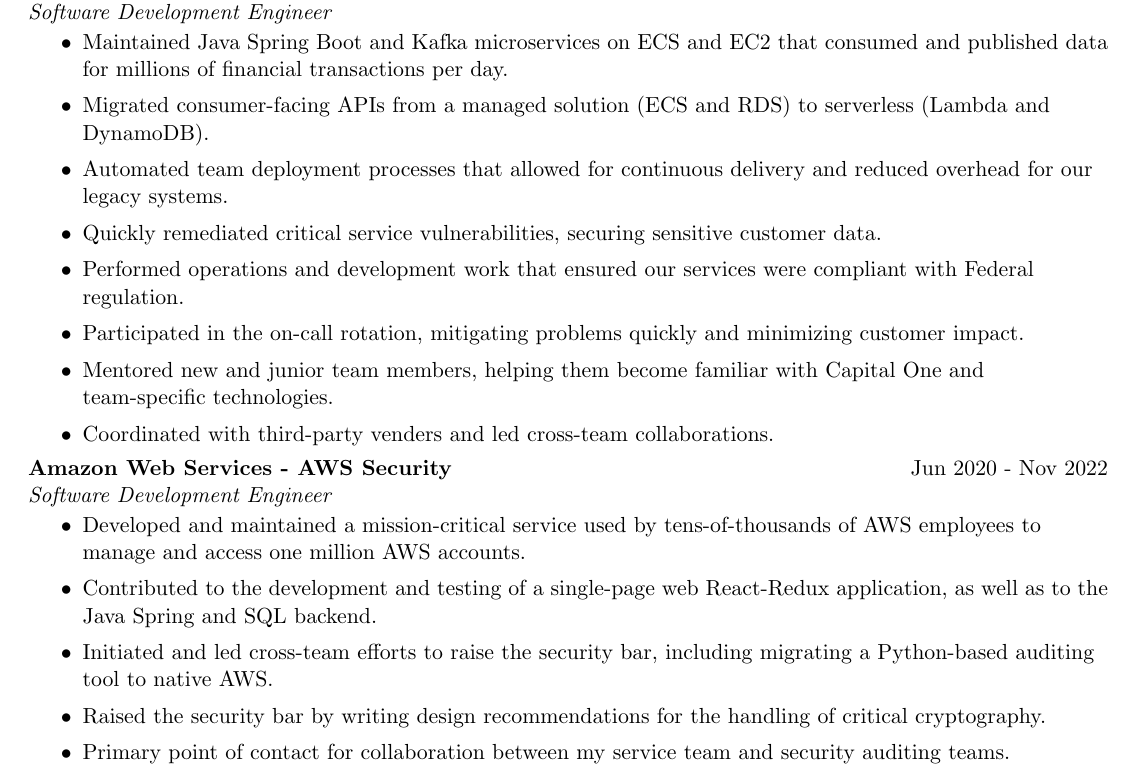
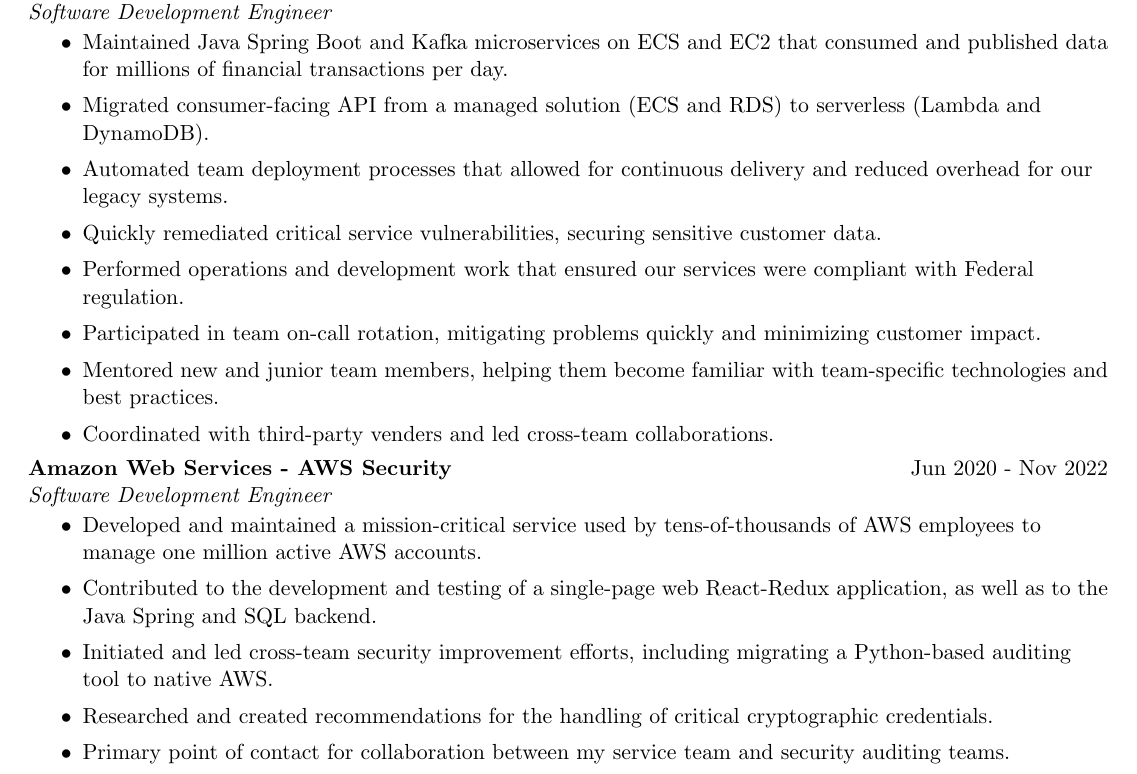
Before and after one commit to cjtaylor1990/resume, a LaTeX CV (resume.tex): part of page 1 of 2, cut so that both start at the same text. Compiled offline with pdfLaTeX.

Commit message:
Some rewording and typo fixes.

```diff
--- a/resume.tex
+++ b/resume.tex
@@ -93,20 +93,20 @@
 \ressubheading{Capital One - Retail Bank Technology}{Nov 2022 - Present}{Software Development Engineer}{}
 \begin{itemize}
 	\resitem{Maintained Java Spring Boot and Kafka microservices on ECS and EC2 that consumed and published data for millions of financial transactions per day.}
-	\resitem{Migrated consumer-facing APIs from a managed solution (ECS and RDS) to serverless (Lambda and DynamoDB).}
+	\resitem{Migrated consumer-facing API from a managed solution (ECS and RDS) to serverless (Lambda and DynamoDB).}
 	\resitem{Automated team deployment processes that allowed for continuous delivery and reduced overhead for our legacy systems.}
 	\resitem{Quickly remediated critical service vulnerabilities, securing sensitive customer data.}
 	\resitem{Performed operations and development work that ensured our services were compliant with Federal regulation.}
-	\resitem{Participated in the on-call rotation, mitigating problems quickly and minimizing customer impact.}
-	\resitem{Mentored new and junior team members, helping them become familiar with Capital One and team-specific technologies.}
+	\resitem{Participated in team on-call rotation, mitigating problems quickly and minimizing customer impact.}
+	\resitem{Mentored new and junior team members, helping them become familiar with team-specific technologies and best practices.}
 	\resitem{Coordinated with third-party venders and led cross-team collaborations.}
 \end{itemize}
 \ressubheading{Amazon Web Services - AWS Security}{Jun 2020 - Nov 2022}{Software Development Engineer}{}
 \begin{itemize}
-	\resitem{Developed and maintained a mission-critical service used by tens-of-thousands of AWS employees to manage and access one million AWS accounts.}
+	\resitem{Developed and maintained a mission-critical service used by tens-of-thousands of AWS employees to manage one million active AWS accounts.}
 	\resitem{Contributed to the development and testing of a single-page web React-Redux application, as well as to the Java Spring and SQL backend.}
-	\resitem{Initiated and led cross-team efforts to raise the security bar, including migrating a Python-based auditing tool to native AWS.}
-	\resitem{Raised the security bar by writing design recommendations for the handling of critical cryptography.}
+	\resitem{Initiated and led cross-team security improvement efforts, including migrating a Python-based auditing tool to native AWS.}
+	\resitem{Researched and created recommendations for the handling of critical cryptographic credentials.}
 	\resitem{Primary point of contact for collaboration between my service team and security auditing teams.}
 	\resitem{Participated in the on-call rotation, root-causing and mitigating problems in a high-pressure environment.}
 \end{itemize}
```
Also changed, not shown: resume.pdf.
